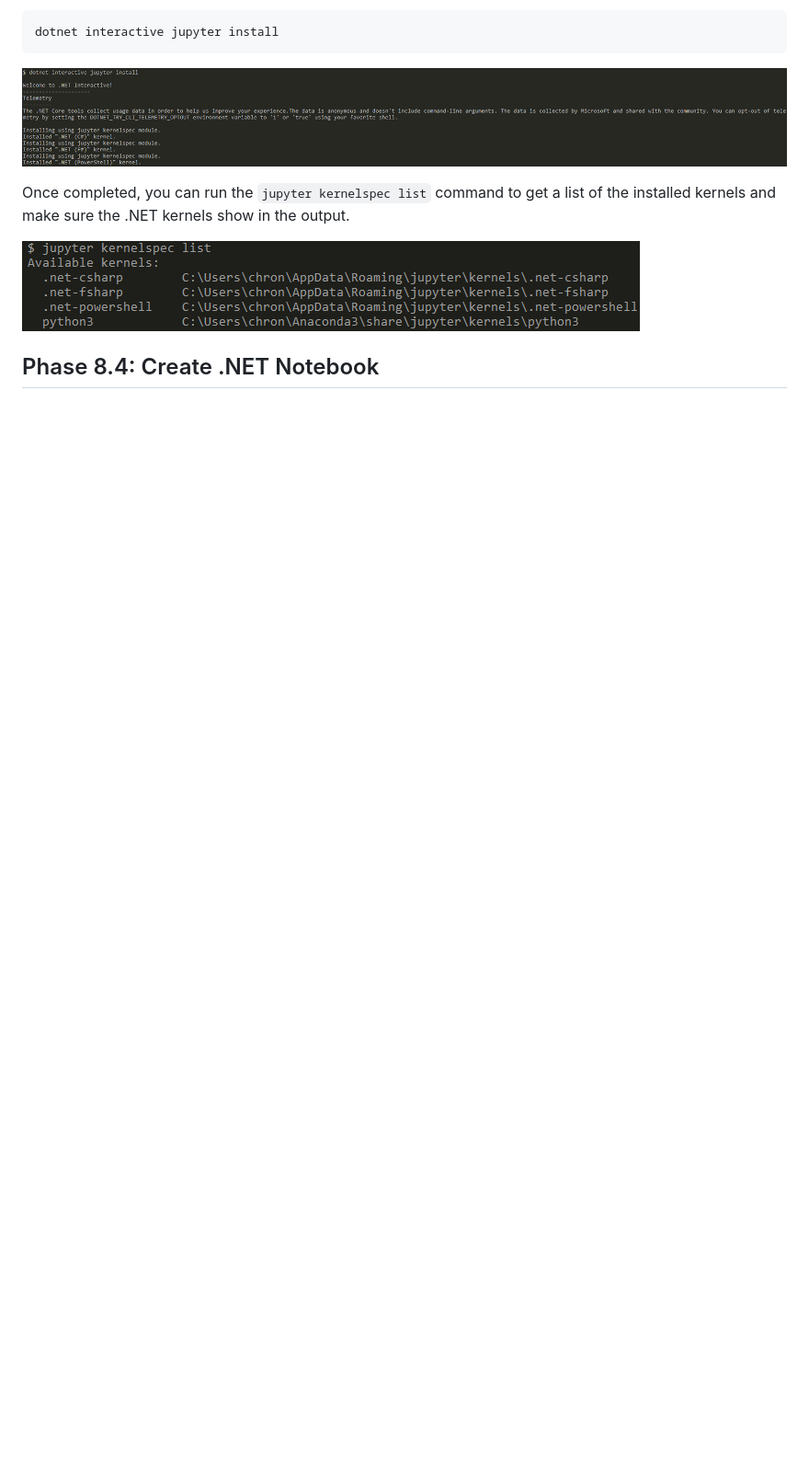
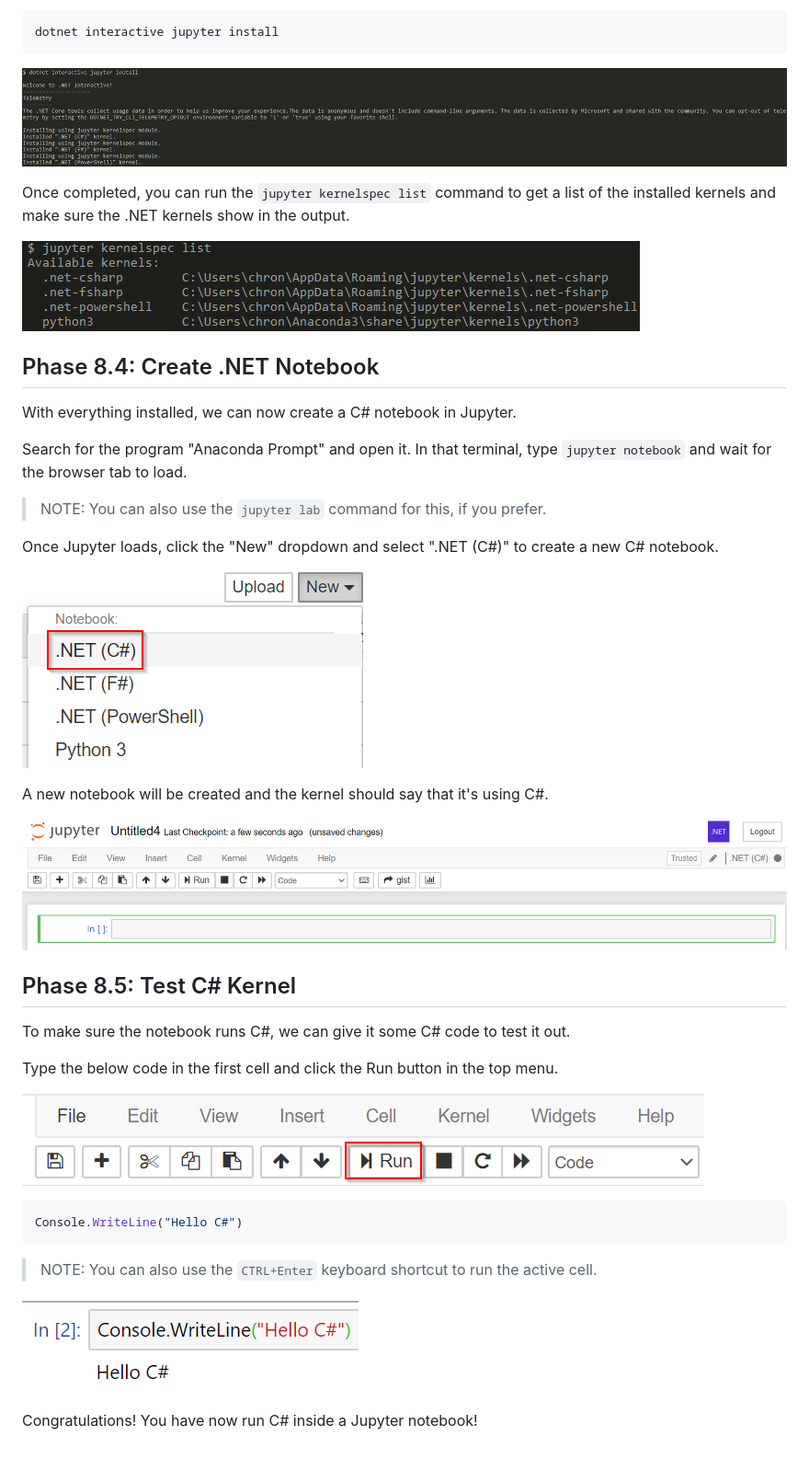
Before and after one commit to luisquintanilla/mlnet-workshop, a Markdown page: labs/08-jupyter.md, the part around the change. Shown: that part at 92% size. Drawn GitHub-style; pictures changed too: labs/media/empty-notebook.png (added), labs/media/new-notebook.png (added), labs/media/run-button.png (added); blank space fills up the shorter version.

Commit message:
Finish lab

````diff
--- a/labs/08-jupyter.md
+++ b/labs/08-jupyter.md
@@ -32,3 +32,33 @@ Once completed, you can run the `jupyter kernelspec list` command to get a list
 ![List Kernels](./media/kernel-list.png)
 
 ## Phase 8.4: Create .NET Notebook
+With everything installed, we can now create a C# notebook in Jupyter.
+
+Search for the program "Anaconda Prompt" and open it. In that terminal, type `jupyter notebook` and wait for the browser tab to load.
+
+> NOTE: You can also use the `jupyter lab` command for this, if you prefer.
+
+Once Jupyter loads, click the "New" dropdown and select ".NET (C#)" to create a new C# notebook.
+
+![New C# Notebook](./media/new-notebook.png)
+
+A new notebook will be created and the kernel should say that it's using C#.
+
+![Empty Notebook](./media/empty-notebook.png)
+
+## Phase 8.5: Test C# Kernel
+To make sure the notebook runs C#, we can give it some C# code to test it out.
+
+Type the below code in the first cell and click the Run button in the top menu.
+
+![Run Menu Button](./media/run-button.png)
+
+```csharp
+Console.WriteLine("Hello C#")
+```
+
+> NOTE: You can also use the `CTRL+Enter` keyboard shortcut to run the active cell.
+
+![Run Notebook Cell](./media/run-cell.png)
+
+Congratulations! You have now run C# inside a Jupyter notebook!
````
